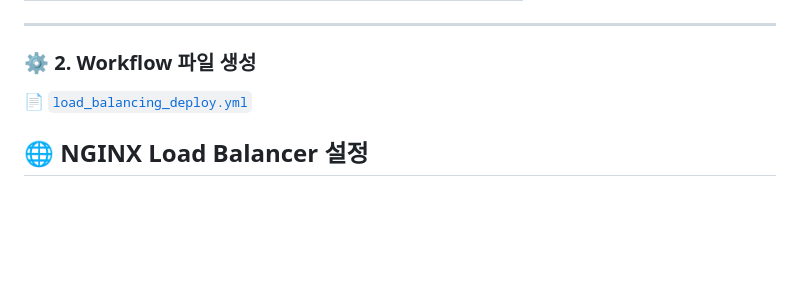
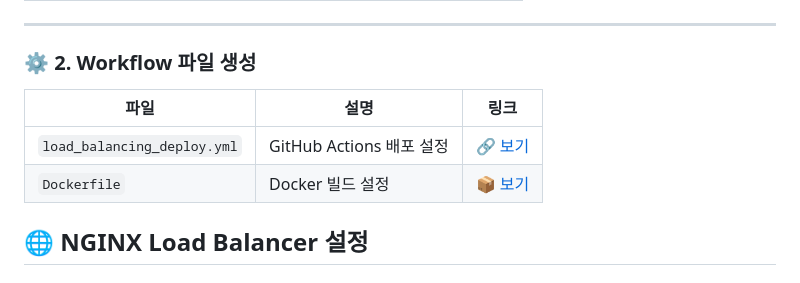
Before and after one commit to alzkdpf000/actions-load-balancing-app, a Markdown page: README.md, the part around the change. Rendered like a GitHub page; blank space fills up the shorter version.

```diff
--- a/README.md
+++ b/README.md
@@ -46,7 +46,12 @@
 
 ### ⚙️ 2. Workflow 파일 생성
 
-📄 [`load_balancing_deploy.yml`](https://github.com/alzkdpf000/actions-load-balancing-app/blob/master/.github/workflows/load_balancing_deploy.yml)
+| 파일 | 설명 | 링크 |
+|------|--------|--------|
+|`load_balancing_deploy.yml`| GitHub Actions 배포 설정| 🔗 [보기](https://github.com/alzkdpf000/actions-load-balancing-app/blob/master/.github/workflows/load_balancing_deploy.yml)|
+|`Dockerfile`| Docker 빌드 설정| 📦 [보기](https://github.com/alzkdpf000/actions-load-balancing-app/blob/master/Dockerfile)|
+
+
 
 ## 🌐 NGINX Load Balancer 설정
 
```
